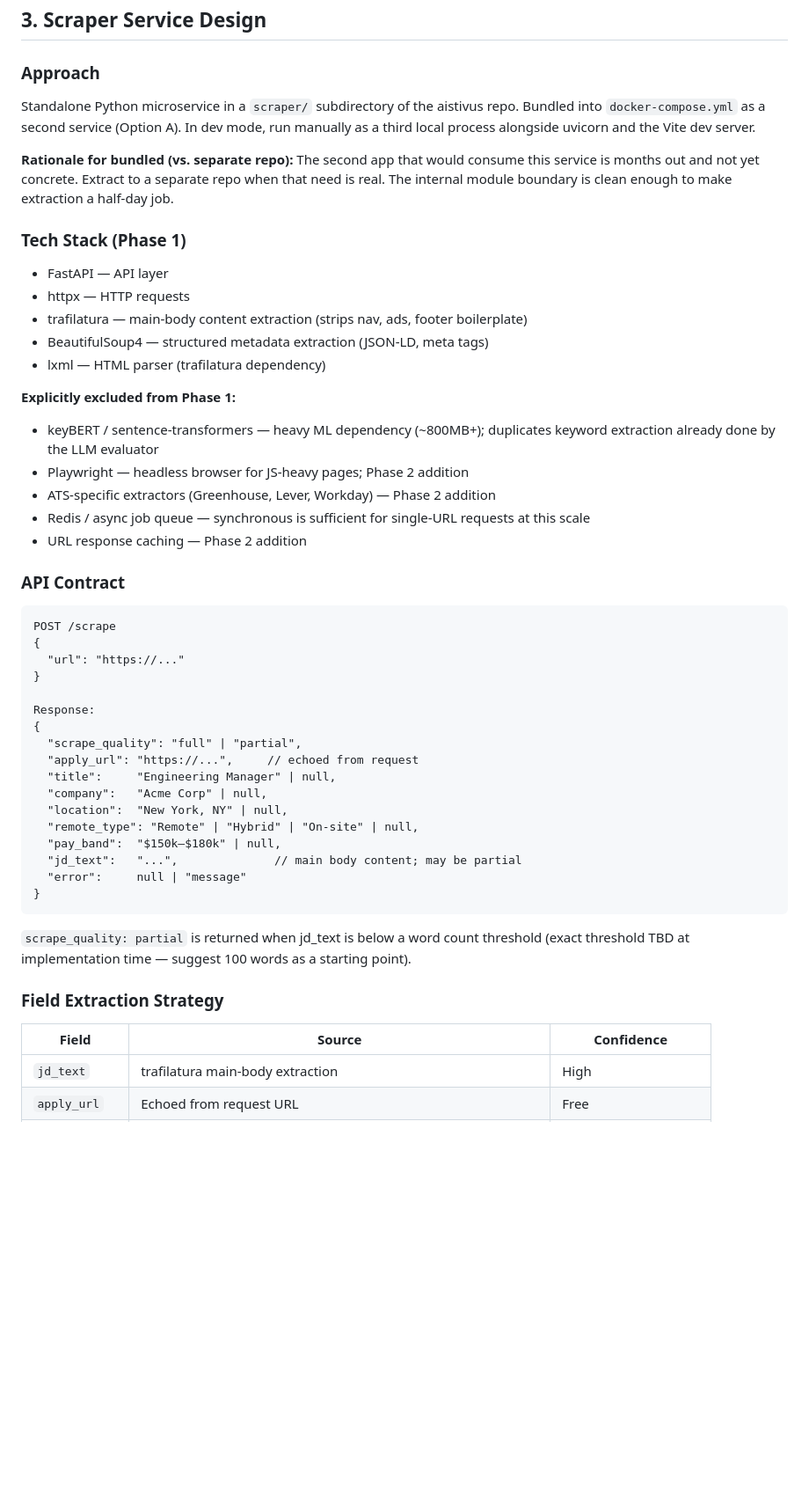
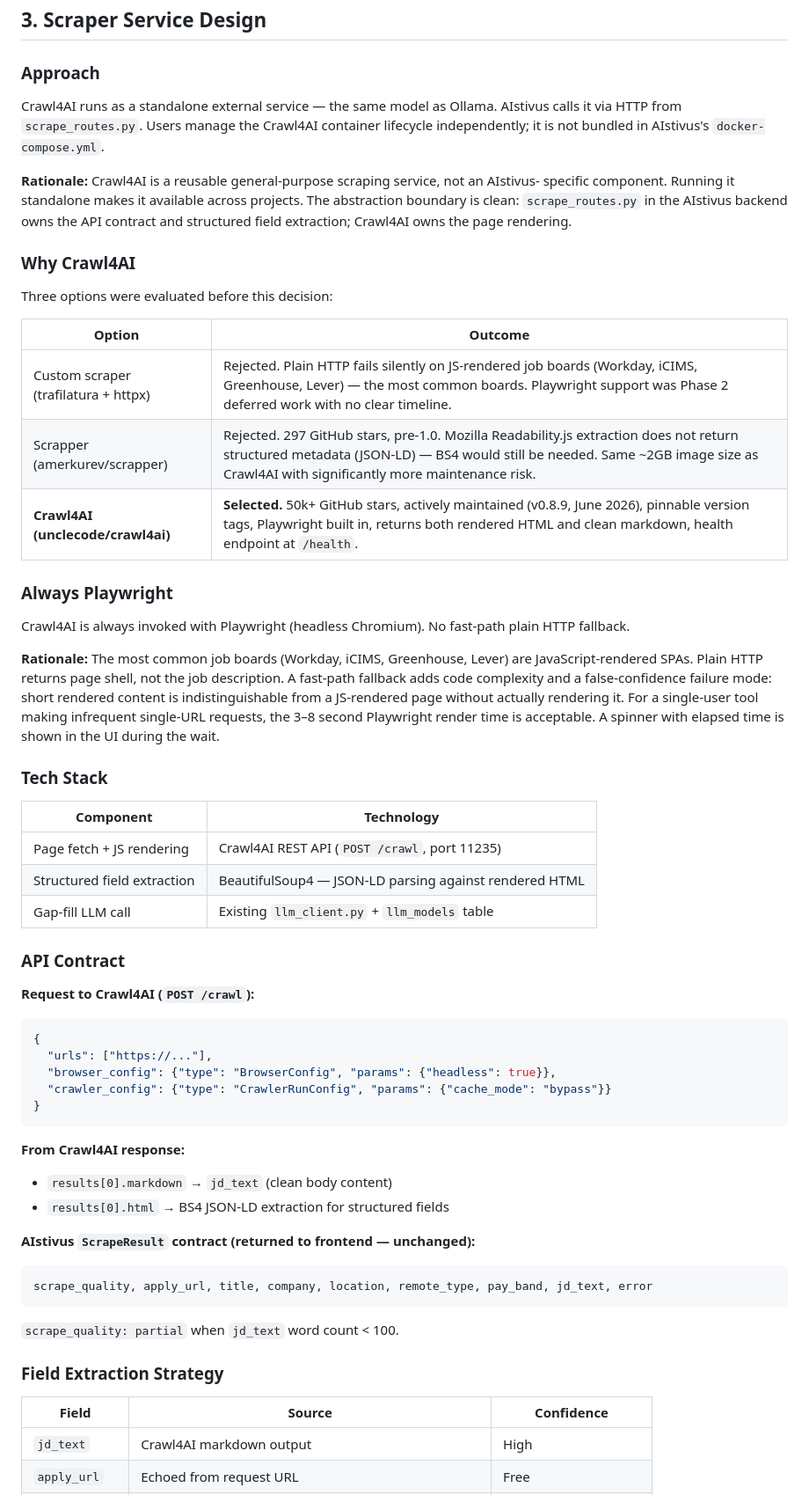
Before and after one commit to mcwanke/aistivus, a Markdown page: app_docs/DESIGN_p2.0.md, the part around one of its changes. Shown at 88% size. Drawn GitHub-style; blank space fills up the shorter version.

Commit message:
docs: revise Phase 2.0 scraper design — Crawl4AI as external service

````diff
--- a/app_docs/DESIGN_p2.0.md
+++ b/app_docs/DESIGN_p2.0.md
@@ -46,57 +46,70 @@ its own design session.
 ## 3. Scraper Service Design
 
 ### Approach
-Standalone Python microservice in a `scraper/` subdirectory of the aistivus repo.
-Bundled into `docker-compose.yml` as a second service (Option A). In dev mode, run
-manually as a third local process alongside uvicorn and the Vite dev server.
+Crawl4AI runs as a standalone external service — the same model as Ollama. AIstivus
+calls it via HTTP from `scrape_routes.py`. Users manage the Crawl4AI container lifecycle
+independently; it is not bundled in AIstivus's `docker-compose.yml`.
 
-**Rationale for bundled (vs. separate repo):** The second app that would consume this
-service is months out and not yet concrete. Extract to a separate repo when that need
-is real. The internal module boundary is clean enough to make extraction a half-day job.
+**Rationale:** Crawl4AI is a reusable general-purpose scraping service, not an AIstivus-
+specific component. Running it standalone makes it available across projects. The abstraction
+boundary is clean: `scrape_routes.py` in the AIstivus backend owns the API contract and
+structured field extraction; Crawl4AI owns the page rendering.
 
-### Tech Stack (Phase 1)
-- FastAPI — API layer
-- httpx — HTTP requests
-- trafilatura — main-body content extraction (strips nav, ads, footer boilerplate)
-- BeautifulSoup4 — structured metadata extraction (JSON-LD, meta tags)
-- lxml — HTML parser (trafilatura dependency)
+### Why Crawl4AI
 
-**Explicitly excluded from Phase 1:**
-- keyBERT / sentence-transformers — heavy ML dependency (~800MB+); duplicates keyword
-  extraction already done by the LLM evaluator
-- Playwright — headless browser for JS-heavy pages; Phase 2 addition
-- ATS-specific extractors (Greenhouse, Lever, Workday) — Phase 2 addition
-- Redis / async job queue — synchronous is sufficient for single-URL requests at this scale
-- URL response caching — Phase 2 addition
+Three options were evaluated before this decision:
+
+| Option | Outcome |
+|---|---|
+| Custom scraper (trafilatura + httpx) | Rejected. Plain HTTP fails silently on JS-rendered job boards (Workday, iCIMS, Greenhouse, Lever) — the most common boards. Playwright support was Phase 2 deferred work with no clear timeline. |
+| Scrapper (amerkurev/scrapper) | Rejected. 297 GitHub stars, pre-1.0. Mozilla Readability.js extraction does not return structured metadata (JSON-LD) — BS4 would still be needed. Same ~2GB image size as Crawl4AI with significantly more maintenance risk. |
+| **Crawl4AI (unclecode/crawl4ai)** | **Selected.** 50k+ GitHub stars, actively maintained (v0.8.9, June 2026), pinnable version tags, Playwright built in, returns both rendered HTML and clean markdown, health endpoint at `/health`. |
+
+### Always Playwright
+
+Crawl4AI is always invoked with Playwright (headless Chromium). No fast-path plain HTTP
+fallback.
+
+**Rationale:** The most common job boards (Workday, iCIMS, Greenhouse, Lever) are
+JavaScript-rendered SPAs. Plain HTTP returns page shell, not the job description. A
+fast-path fallback adds code complexity and a false-confidence failure mode: short rendered
+content is indistinguishable from a JS-rendered page without actually rendering it. For a
+single-user tool making infrequent single-URL requests, the 3–8 second Playwright render
+time is acceptable. A spinner with elapsed time is shown in the UI during the wait.
+
+### Tech Stack
+
+| Component | Technology |
+|---|---|
+| Page fetch + JS rendering | Crawl4AI REST API (`POST /crawl`, port 11235) |
+| Structured field extraction | BeautifulSoup4 — JSON-LD parsing against rendered HTML |
+| Gap-fill LLM call | Existing `llm_client.py` + `llm_models` table |
 
 ### API Contract
 
-```
-POST /scrape
+**Request to Crawl4AI (`POST /crawl`):**
+```json
 {
-  "url": "https://..."
-}
-
-Response:
-{
-  "scrape_quality": "full" | "partial",
-  "apply_url": "https://...",     // echoed from request
-  "title":     "Engineering Manager" | null,
-  "company":   "Acme Corp" | null,
-  "location":  "New York, NY" | null,
-  "remote_type": "Remote" | "Hybrid" | "On-site" | null,
-  "pay_band":  "$150k–$180k" | null,
-  "jd_text":   "...",              // main body content; may be partial
-  "error":     null | "message"
+  "urls": ["https://..."],
+  "browser_config": {"type": "BrowserConfig", "params": {"headless": true}},
+  "crawler_config": {"type": "CrawlerRunConfig", "params": {"cache_mode": "bypass"}}
 }
 ```
 
-`scrape_quality: partial` is returned when jd_text is below a word count threshold
-(exact threshold TBD at implementation time — suggest 100 words as a starting point).
+**From Crawl4AI response:**
+- `results[0].markdown` → `jd_text` (clean body content)
+- `results[0].html` → BS4 JSON-LD extraction for structured fields
+
+**AIstivus `ScrapeResult` contract (returned to frontend — unchanged):**
+```
+scrape_quality, apply_url, title, company, location, remote_type, pay_band, jd_text, error
+```
+
+`scrape_quality: partial` when `jd_text` word count < 100.
 
 ### Field Extraction Strategy
 
 | Field | Source | Confidence |
 |---|---|---|
-| `jd_text` | trafilatura main-body extraction | High |
+| `jd_text` | Crawl4AI markdown output | High |
 | `apply_url` | Echoed from request URL | Free |
````
Also changed, not shown: other parts of app_docs/DESIGN_p2.0.md (+20 -15 lines), app_docs/WORKORDER_p2.0.md (+95 -125 lines).
